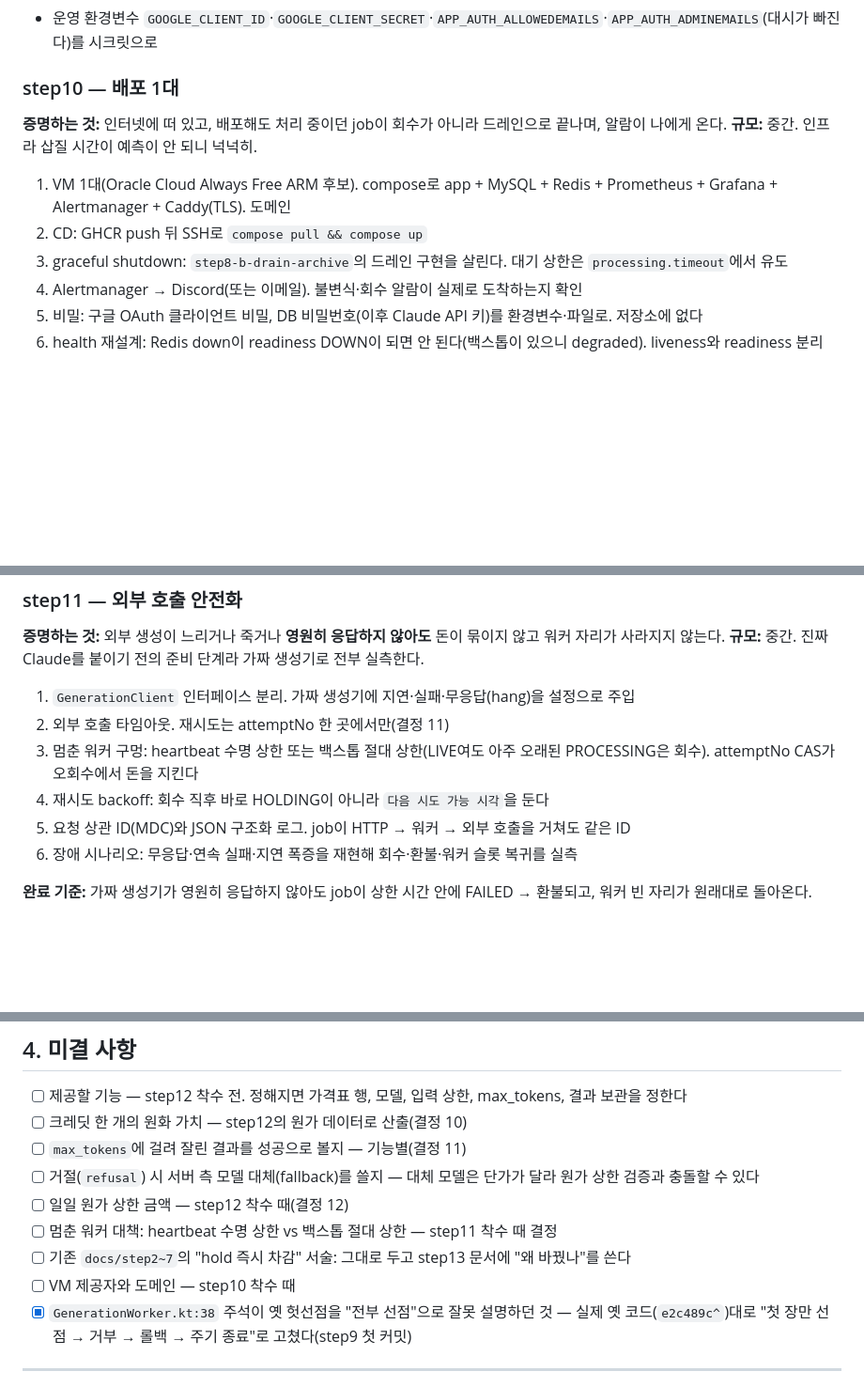
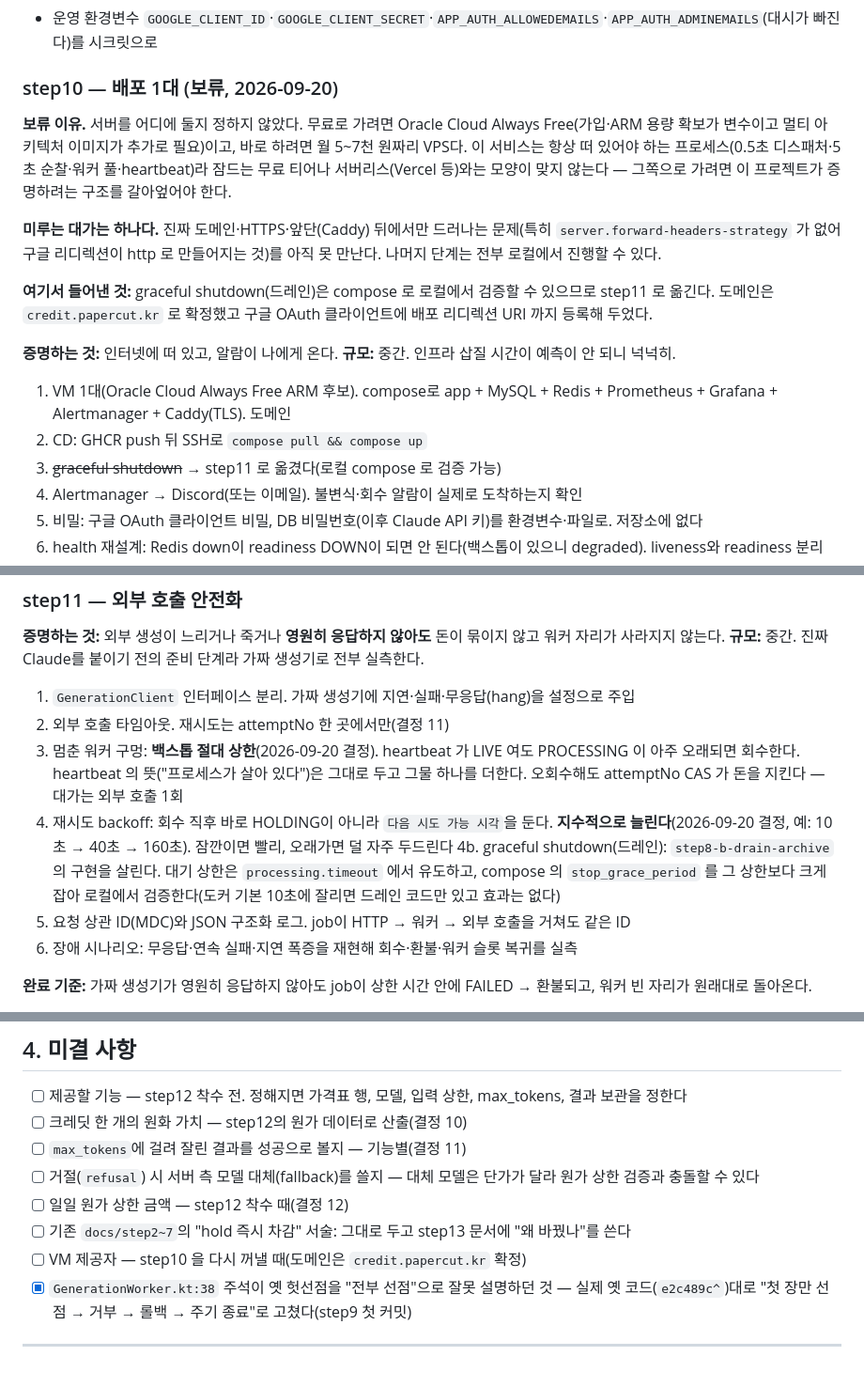
Before and after one commit to AnTaeho/credit-system-kotlin, a Markdown page: docs/roadmap.md, 3 parts joined by grey strips. Shown at 94% size. GitHub-like rendering; blank space fills up the shorter version.

Commit message:
docs: 배포(step10)를 보류하고 step11 의 두 미결을 확정한다
서버를 어디에 둘지 정하지 않았다. 이 서비스는 항상 떠 있어야 하는
프로세스라 잠드는 무료 티어나 서버리스와 모양이 맞지 않는다. 나머지
단계는 로컬에서 할 수 있으므로 순서를 바꾼다.

- step10 을 보류로 표시하고 이유·미루는 대가(앞단 뒤에서만 드러나는
  forward-headers 문제)를 남긴다
- 드레인은 compose 로 로컬 검증이 되므로 step11 로 옮긴다(4b)
- 멈춘 워커 대책은 백스톱 절대 상한, 재시도는 지수 backoff 로 확정
- 도메인은 credit.papercut.kr 확정. VM 제공자만 미결로 남는다

Co-Authored-By: Claude Opus 5 (1M context) <noreply@anthropic.com>

```diff
--- a/docs/roadmap.md
+++ b/docs/roadmap.md
@@ -256,14 +256,20 @@ step10으로 넘기는 것:
 - ~~구글 로그인 실사용 검증~~ — 2026-09-20 완료. OAuth 클라이언트를 만들고 로컬(`http://localhost:8080/login/oauth2/code/google`)에서 실제 계정으로 로그인했다. 배포 주소(`https://credit.papercut.kr/...`)는 같은 클라이언트에 이미 등록해 두었다
 - 운영 환경변수 `GOOGLE_CLIENT_ID`·`GOOGLE_CLIENT_SECRET`·`APP_AUTH_ALLOWEDEMAILS`·`APP_AUTH_ADMINEMAILS`(대시가 빠진다)를 시크릿으로
 
-### step10 — 배포 1대
+### step10 — 배포 1대 (보류, 2026-09-20)
 
-**증명하는 것:** 인터넷에 떠 있고, 배포해도 처리 중이던 job이 회수가 아니라 드레인으로 끝나며, 알람이 나에게 온다.
+**보류 이유.** 서버를 어디에 둘지 정하지 않았다. 무료로 가려면 Oracle Cloud Always Free(가입·ARM 용량 확보가 변수이고 멀티 아키텍처 이미지가 추가로 필요)이고, 바로 하려면 월 5~7천 원짜리 VPS다. 이 서비스는 항상 떠 있어야 하는 프로세스(0.5초 디스패처·5초 순찰·워커 풀·heartbeat)라 잠드는 무료 티어나 서버리스(Vercel 등)와는 모양이 맞지 않는다 — 그쪽으로 가려면 이 프로젝트가 증명하려는 구조를 갈아엎어야 한다.
+
+**미루는 대가는 하나다.** 진짜 도메인·HTTPS·앞단(Caddy) 뒤에서만 드러나는 문제(특히 `server.forward-headers-strategy` 가 없어 구글 리디렉션이 http 로 만들어지는 것)를 아직 못 만난다. 나머지 단계는 전부 로컬에서 진행할 수 있다.
+
+**여기서 들어낸 것:** graceful shutdown(드레인)은 compose 로 로컬에서 검증할 수 있으므로 step11 로 옮긴다. 도메인은 `credit.papercut.kr` 로 확정했고 구글 OAuth 클라이언트에 배포 리디렉션 URI 까지 등록해 두었다.
+
+**증명하는 것:** 인터넷에 떠 있고, 알람이 나에게 온다.
 **규모:** 중간. 인프라 삽질 시간이 예측이 안 되니 넉넉히.
 
 1. VM 1대(Oracle Cloud Always Free ARM 후보). compose로 app + MySQL + Redis + Prometheus + Grafana + Alertmanager + Caddy(TLS). 도메인
 2. CD: GHCR push 뒤 SSH로 `compose pull && compose up`
-3. graceful shutdown: `step8-b-drain-archive`의 드레인 구현을 살린다. 대기 상한은 `processing.timeout`에서 유도
+3. ~~graceful shutdown~~ → step11 로 옮겼다(로컬 compose 로 검증 가능)
 4. Alertmanager → Discord(또는 이메일). 불변식·회수 알람이 실제로 도착하는지 확인
 5. 비밀: 구글 OAuth 클라이언트 비밀, DB 비밀번호(이후 Claude API 키)를 환경변수·파일로. 저장소에 없다
 6. health 재설계: Redis down이 readiness DOWN이 되면 안 된다(백스톱이 있으니 degraded). liveness와 readiness 분리
@@ -278,8 +284,9 @@ step10으로 넘기는 것:
 
 1. `GenerationClient` 인터페이스 분리. 가짜 생성기에 지연·실패·무응답(hang)을 설정으로 주입
 2. 외부 호출 타임아웃. 재시도는 attemptNo 한 곳에서만(결정 11)
-3. 멈춘 워커 구멍: heartbeat 수명 상한 또는 백스톱 절대 상한(LIVE여도 아주 오래된 PROCESSING은 회수). attemptNo CAS가 오회수에서 돈을 지킨다
-4. 재시도 backoff: 회수 직후 바로 HOLDING이 아니라 `다음 시도 가능 시각`을 둔다
+3. 멈춘 워커 구멍: **백스톱 절대 상한**(2026-09-20 결정). heartbeat 가 LIVE 여도 PROCESSING 이 아주 오래되면 회수한다. heartbeat 의 뜻("프로세스가 살아 있다")은 그대로 두고 그물 하나를 더한다. 오회수해도 attemptNo CAS 가 돈을 지킨다 — 대가는 외부 호출 1회
+4. 재시도 backoff: 회수 직후 바로 HOLDING이 아니라 `다음 시도 가능 시각`을 둔다. **지수적으로 늘린다**(2026-09-20 결정, 예: 10초 → 40초 → 160초). 잠깐이면 빨리, 오래가면 덜 자주 두드린다
+4b. graceful shutdown(드레인): `step8-b-drain-archive` 의 구현을 살린다. 대기 상한은 `processing.timeout` 에서 유도하고, compose 의 `stop_grace_period` 를 그 상한보다 크게 잡아 로컬에서 검증한다(도커 기본 10초에 잘리면 드레인 코드만 있고 효과는 없다)
 5. 요청 상관 ID(MDC)와 JSON 구조화 로그. job이 HTTP → 워커 → 외부 호출을 거쳐도 같은 ID
 6. 장애 시나리오: 무응답·연속 실패·지연 폭증을 재현해 회수·환불·워커 슬롯 복귀를 실측
 
@@ -345,9 +352,8 @@ step10으로 넘기는 것:
 - [ ] `max_tokens`에 걸려 잘린 결과를 성공으로 볼지 — 기능별(결정 11)
 - [ ] 거절(`refusal`) 시 서버 측 모델 대체(fallback)를 쓸지 — 대체 모델은 단가가 달라 원가 상한 검증과 충돌할 수 있다
 - [ ] 일일 원가 상한 금액 — step12 착수 때(결정 12)
-- [ ] 멈춘 워커 대책: heartbeat 수명 상한 vs 백스톱 절대 상한 — step11 착수 때 결정
 - [ ] 기존 `docs/step2~7`의 "hold 즉시 차감" 서술: 그대로 두고 step13 문서에 "왜 바꿨나"를 쓴다
-- [ ] VM 제공자와 도메인 — step10 착수 때
+- [ ] VM 제공자 — step10 을 다시 꺼낼 때(도메인은 `credit.papercut.kr` 확정)
 - [x] `GenerationWorker.kt:38` 주석이 옛 헛선점을 "전부 선점"으로 잘못 설명하던 것 — 실제 옛 코드(`e2c489c^`)대로 "첫 장만 선점 → 거부 → 롤백 → 주기 종료"로 고쳤다(step9 첫 커밋)
 
 ---
```
Also changed, not shown: other parts of docs/roadmap.md (+1 -0 lines).
